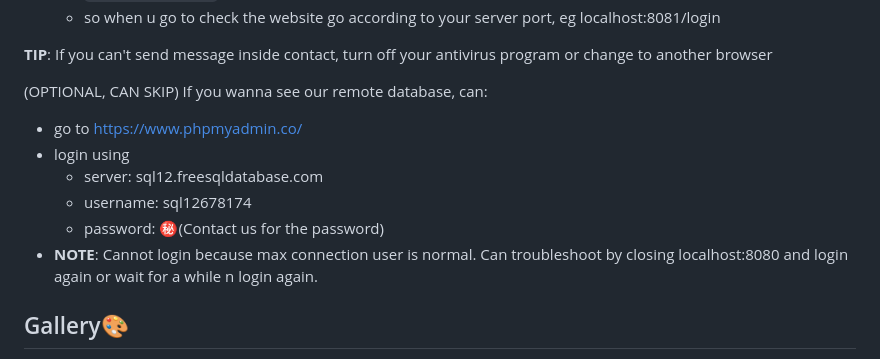
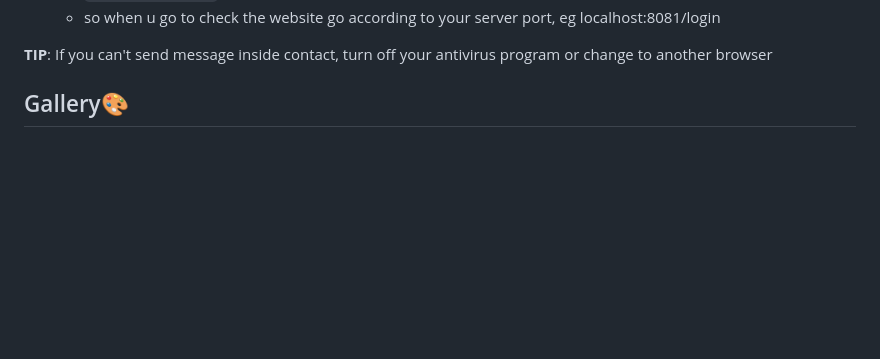
Before and after one commit to iamAden/Flight-Ticket-Booking-System, a Markdown page: README.md, the part around the change. Rendered like a GitHub page; blank space fills up the shorter version.

```diff
--- a/README.md
+++ b/README.md
@@ -54,13 +54,7 @@
 
 **TIP**: If you can't send message inside contact, turn off your antivirus program or change to another browser
 
-(OPTIONAL, CAN SKIP) If you wanna see our remote database, can:
-- go to https://www.phpmyadmin.co/
-- login using
-  - server: sql12.freesqldatabase.com
-  - username: sql12678174
-  - password: ㊙️(Contact us for the password)
-- **NOTE**: Cannot login because max connection user is normal. Can troubleshoot by closing localhost:8080 and login again or wait for a while n login again.
+
 
 ## Gallery🎨
 Register Page
```
